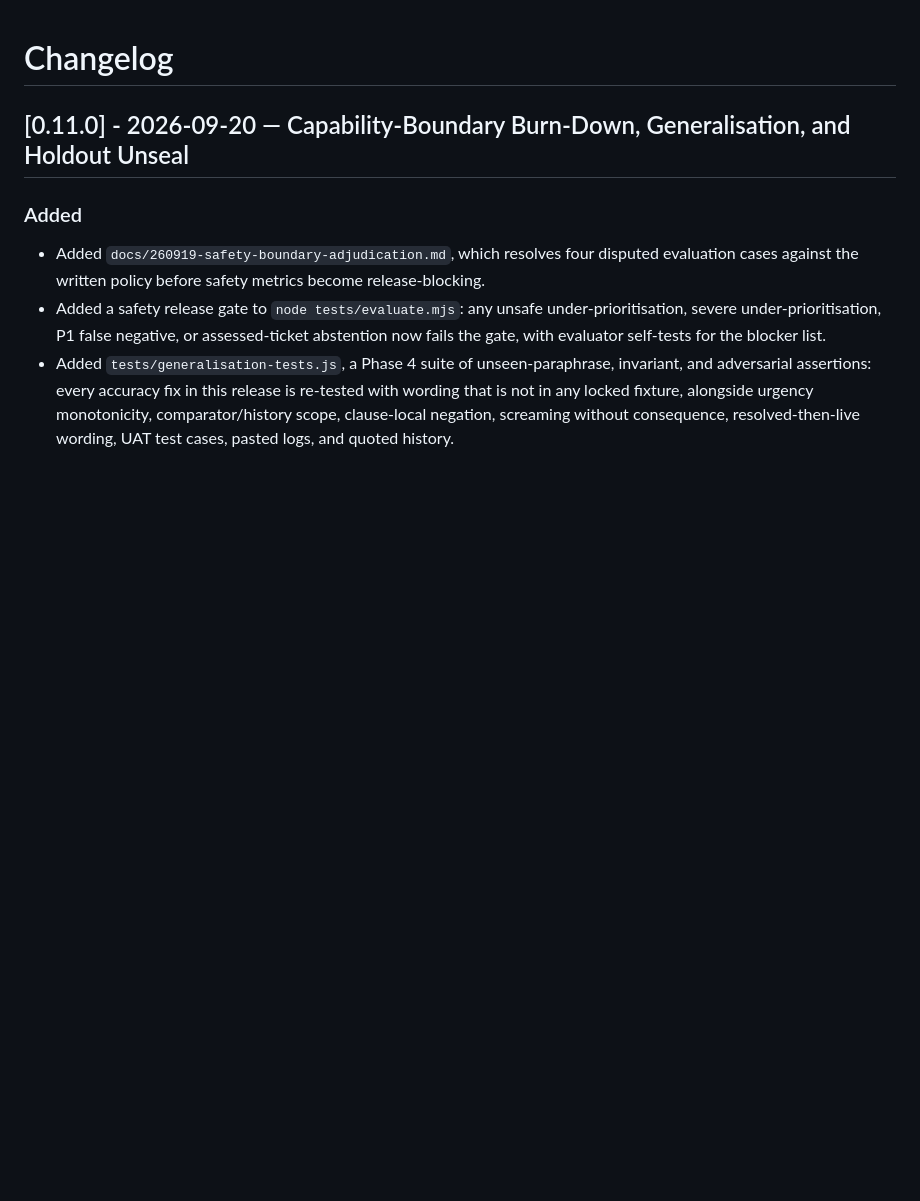
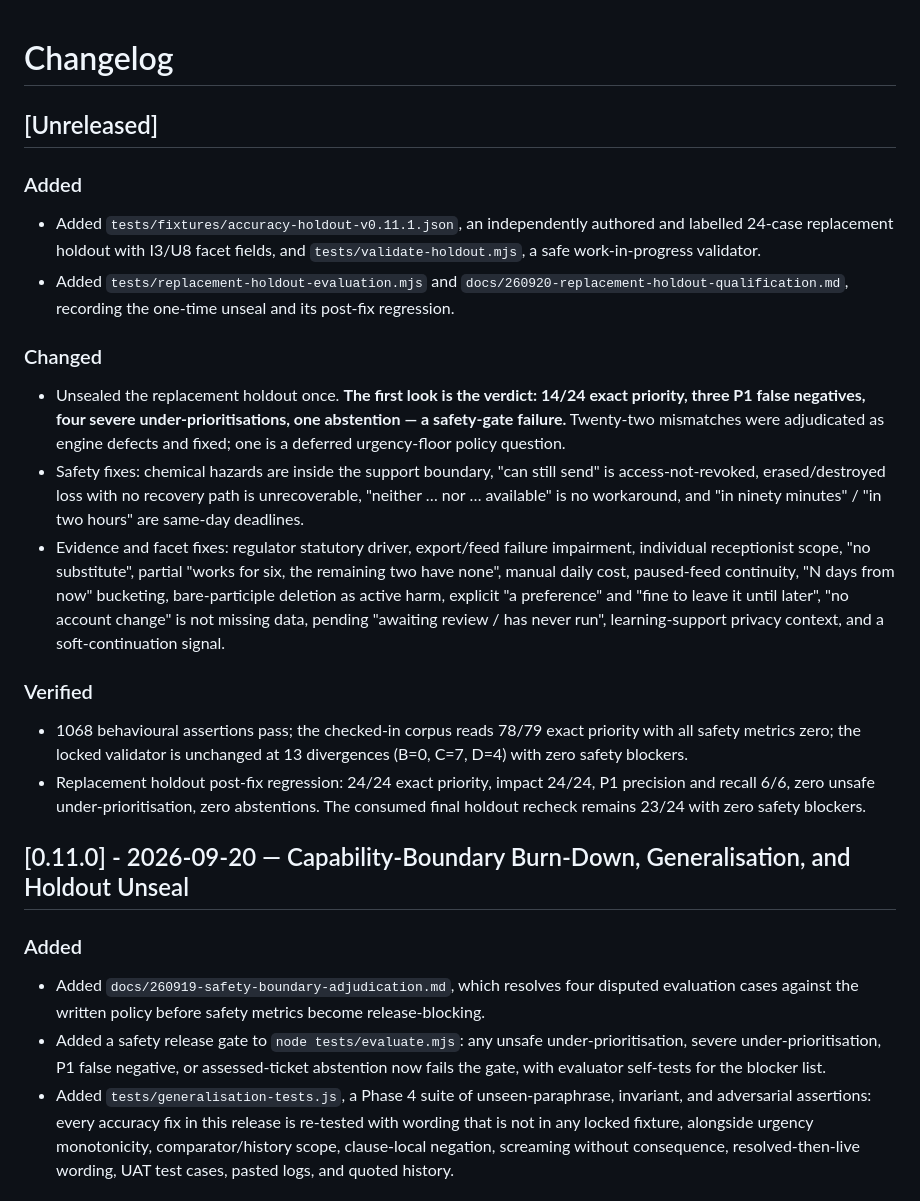
Before and after one commit to ikelaiah/first-pass-ticket-triage, a Markdown page: CHANGELOG.md, the part around the change. GitHub-like rendering; blank space fills up the shorter version.

```diff
--- a/CHANGELOG.md
+++ b/CHANGELOG.md
@@ -1,4 +1,44 @@
 # Changelog
+
+## [Unreleased]
+
+### Added
+
+- Added `tests/fixtures/accuracy-holdout-v0.11.1.json`, an independently
+  authored and labelled 24-case replacement holdout with I3/U8 facet fields, and
+  `tests/validate-holdout.mjs`, a safe work-in-progress validator.
+- Added `tests/replacement-holdout-evaluation.mjs` and
+  `docs/260920-replacement-holdout-qualification.md`, recording the one-time
+  unseal and its post-fix regression.
+
+### Changed
+
+- Unsealed the replacement holdout once. **The first look is the verdict:
+  14/24 exact priority, three P1 false negatives, four severe
+  under-prioritisations, one abstention — a safety-gate failure.** Twenty-two
+  mismatches were adjudicated as engine defects and fixed; one is a deferred
+  urgency-floor policy question.
+- Safety fixes: chemical hazards are inside the support boundary, "can still
+  send" is access-not-revoked, erased/destroyed loss with no recovery path is
+  unrecoverable, "neither … nor … available" is no workaround, and "in ninety
+  minutes" / "in two hours" are same-day deadlines.
+- Evidence and facet fixes: regulator statutory driver, export/feed failure
+  impairment, individual receptionist scope, "no substitute", partial
+  "works for six, the remaining two have none", manual daily cost, paused-feed
+  continuity, "N days from now" bucketing, bare-participle deletion as active
+  harm, explicit "a preference" and "fine to leave it until later",
+  "no account change" is not missing data, pending "awaiting review / has never
+  run", learning-support privacy context, and a soft-continuation signal.
+
+### Verified
+
+- 1068 behavioural assertions pass; the checked-in corpus reads 78/79 exact
+  priority with all safety metrics zero; the locked validator is unchanged at 13
+  divergences (B=0, C=7, D=4) with zero safety blockers.
+- Replacement holdout post-fix regression: 24/24 exact priority, impact 24/24,
+  P1 precision and recall 6/6, zero unsafe under-prioritisation, zero
+  abstentions. The consumed final holdout recheck remains 23/24 with zero safety
+  blockers.
 
 ## [0.11.0] - 2026-09-20 — Capability-Boundary Burn-Down, Generalisation, and Holdout Unseal
 
```
Also changed, not shown: README.md (+11 -3 lines), tasks/todo.md (+12 -0 lines).
